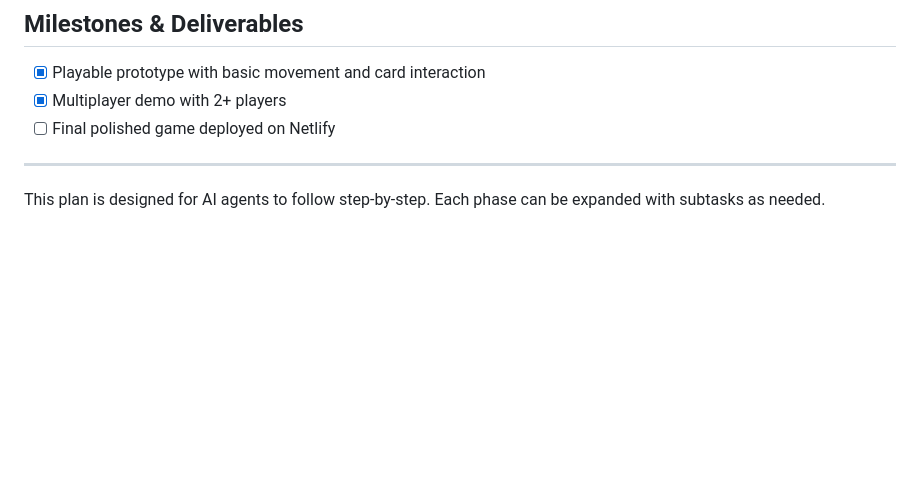
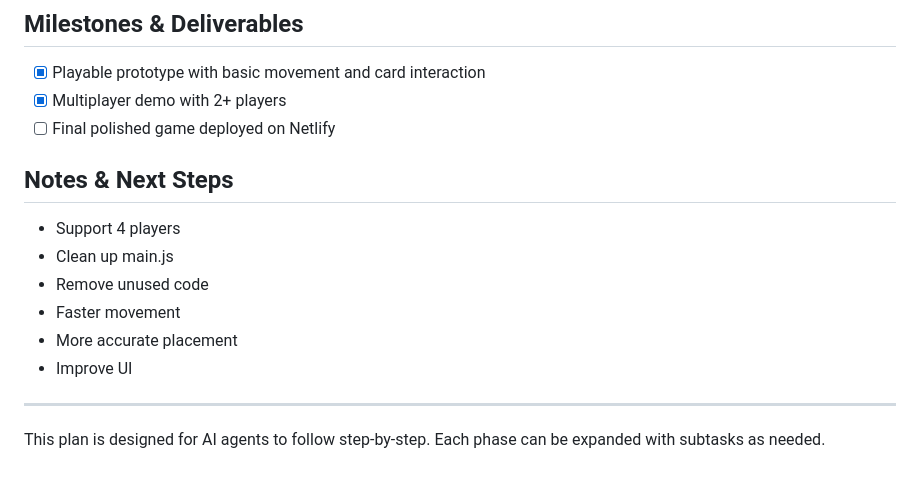
Before and after one commit to kyleoettle/dutch_blitz, a Markdown page: implementation_plan.md, the part around the change. GitHub-like rendering; blank space fills up the shorter version.

Commit message:
wip - implementation_plan

```diff
--- a/implementation_plan.md
+++ b/implementation_plan.md
@@ -245,5 +245,14 @@ The current game uses basic colored boxes for cards. To make it feel like authen
 - [x] Multiplayer demo with 2+ players
 - [ ] Final polished game deployed on Netlify
 
+## Notes & Next Steps
+
+- Support 4 players
+- Clean up main.js
+- Remove unused code
+- Faster movement
+- More accurate placement
+- Improve UI
+
 ---
 This plan is designed for AI agents to follow step-by-step. Each phase can be expanded with subtasks as needed.
```
